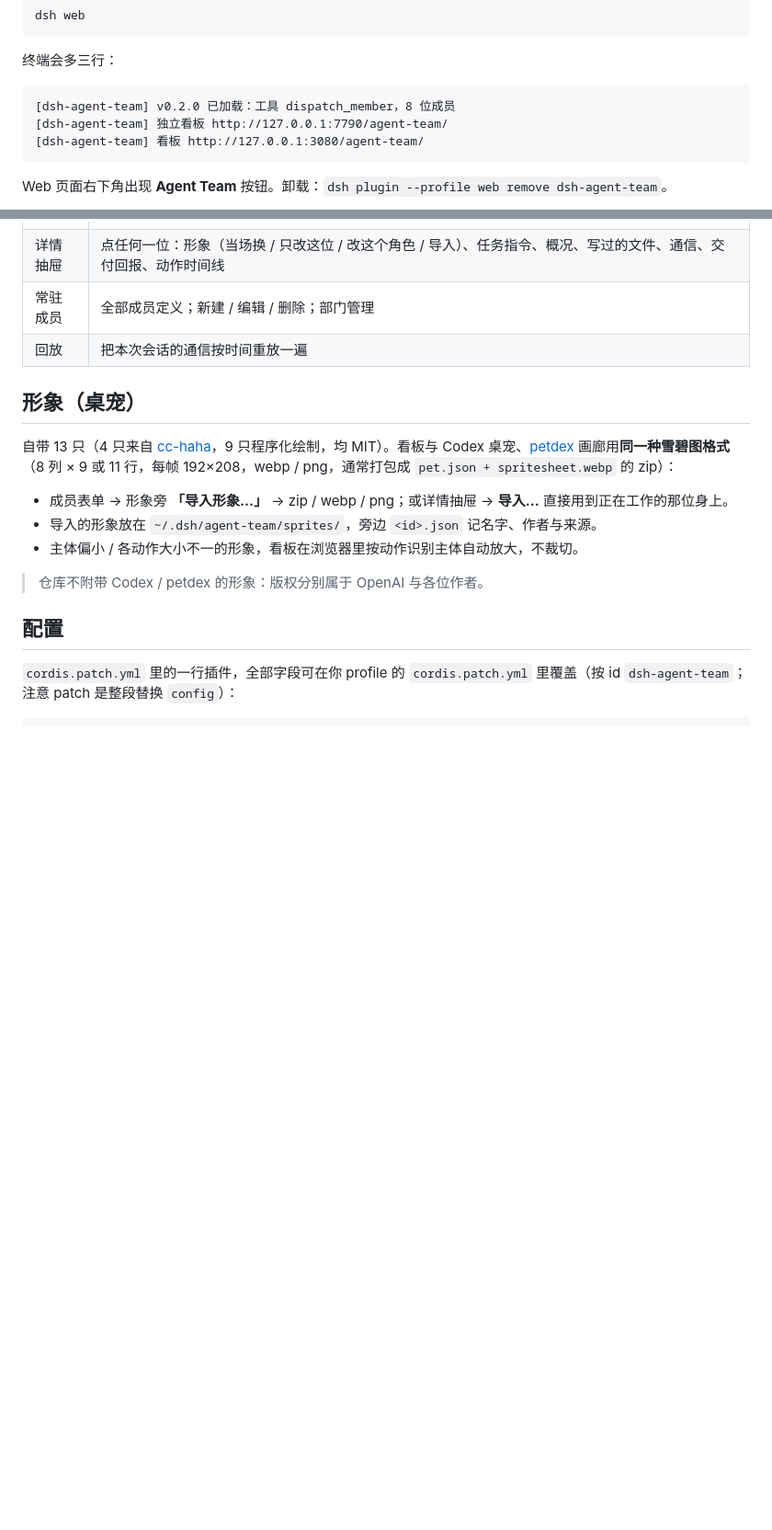
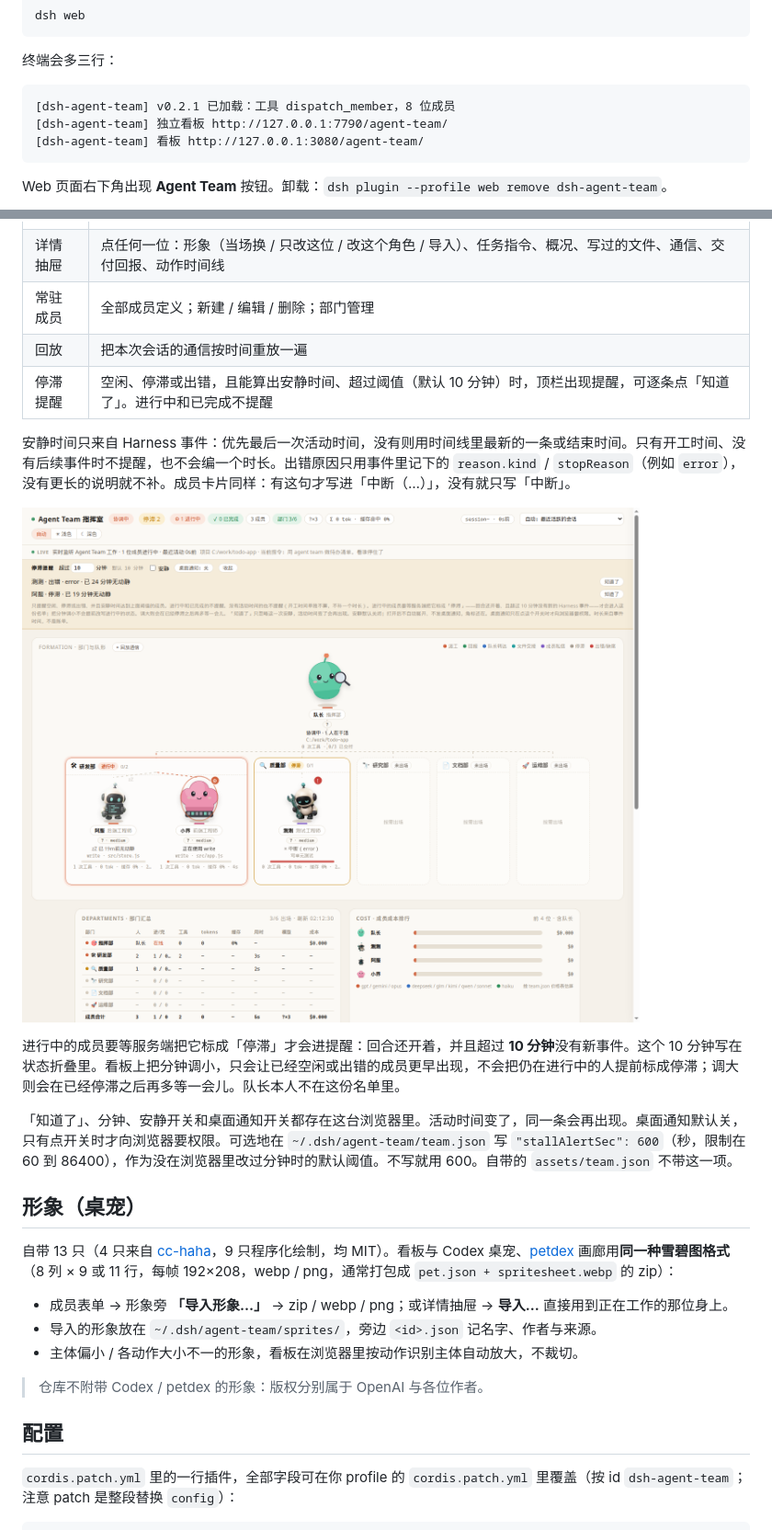
Before and after one commit to another-bbzj/dsh-agent-team, a Markdown page: README.md, 2 parts joined by grey strips. Shown at 92% size. GitHub-like rendering; pictures changed too: docs/img/04-stall-alert.png (added); blank space fills up the shorter version.

Commit message:
feat: 成员停滞超过阈值时给出可关闭提醒
空闲、停滞或出错且能从事件时间算出安静时长时，默认超过 10 分钟在看板上提醒，可逐条关闭。进行中和已完成不提醒。没有活动时间不补数字。出错卡片改为显示 Harness 记下的原因。

Co-authored-by: 邹俊 <another-bbzj@users.noreply.github.com>

````diff
--- a/README.md
+++ b/README.md
@@ -47,7 +47,7 @@ dsh web
 终端会多三行：
 
 ```
-[dsh-agent-team] v0.2.0 已加载：工具 dispatch_member，8 位成员
+[dsh-agent-team] v0.2.1 已加载：工具 dispatch_member，8 位成员
 [dsh-agent-team] 独立看板 http://127.0.0.1:7790/agent-team/
 [dsh-agent-team] 看板 http://127.0.0.1:3080/agent-team/
 ```
@@ -160,6 +160,15 @@ dept: dev
 | 详情抽屉 | 点任何一位：形象（当场换 / 只改这位 / 改这个角色 / 导入）、任务指令、概况、写过的文件、通信、交付回报、动作时间线 |
 | 常驻成员 | 全部成员定义；新建 / 编辑 / 删除；部门管理 |
 | 回放 | 把本次会话的通信按时间重放一遍 |
+| 停滞提醒 | 空闲、停滞或出错，且能算出安静时间、超过阈值（默认 10 分钟）时，顶栏出现提醒，可逐条点「知道了」。进行中和已完成不提醒 |
+
+安静时间只来自 Harness 事件：优先最后一次活动时间，没有则用时间线里最新的一条或结束时间。只有开工时间、没有后续事件时不提醒，也不会编一个时长。出错原因只用事件里记下的 `reason.kind` / `stopReason`（例如 `error`），没有更长的说明就不补。成员卡片同样：有这句才写进「中断（…）」，没有就只写「中断」。
+
+![停滞提醒：测测出错、阿服停滞可逐条关闭；小界仍在进行中，不在名单里](docs/img/04-stall-alert.png)
+
+进行中的成员要等服务端把它标成「停滞」才会进提醒：回合还开着，并且超过 **10 分钟**没有新事件。这个 10 分钟写在状态折叠里。看板上把分钟调小，只会让已经空闲或出错的成员更早出现，不会把仍在进行中的人提前标成停滞；调大则会在已经停滞之后再多等一会儿。队长本人不在这份名单里。
+
+「知道了」、分钟、安静开关和桌面通知开关都存在这台浏览器里。活动时间变了，同一条会再出现。桌面通知默认关，只有点开关时才向浏览器要权限。可选地在 `~/.dsh/agent-team/team.json` 写 `"stallAlertSec": 600`（秒，限制在 60 到 86400），作为没在浏览器里改过分钟时的默认阈值。不写就用 600。自带的 `assets/team.json` 不带这一项。
 
 ## 形象（桌宠）
 
````
Also changed, not shown: other parts of README.md (+6 -3 lines), CHANGELOG.md (added, +9 -0 lines), docs/img/05-stall-dismissed.png (added), 7 other files.
